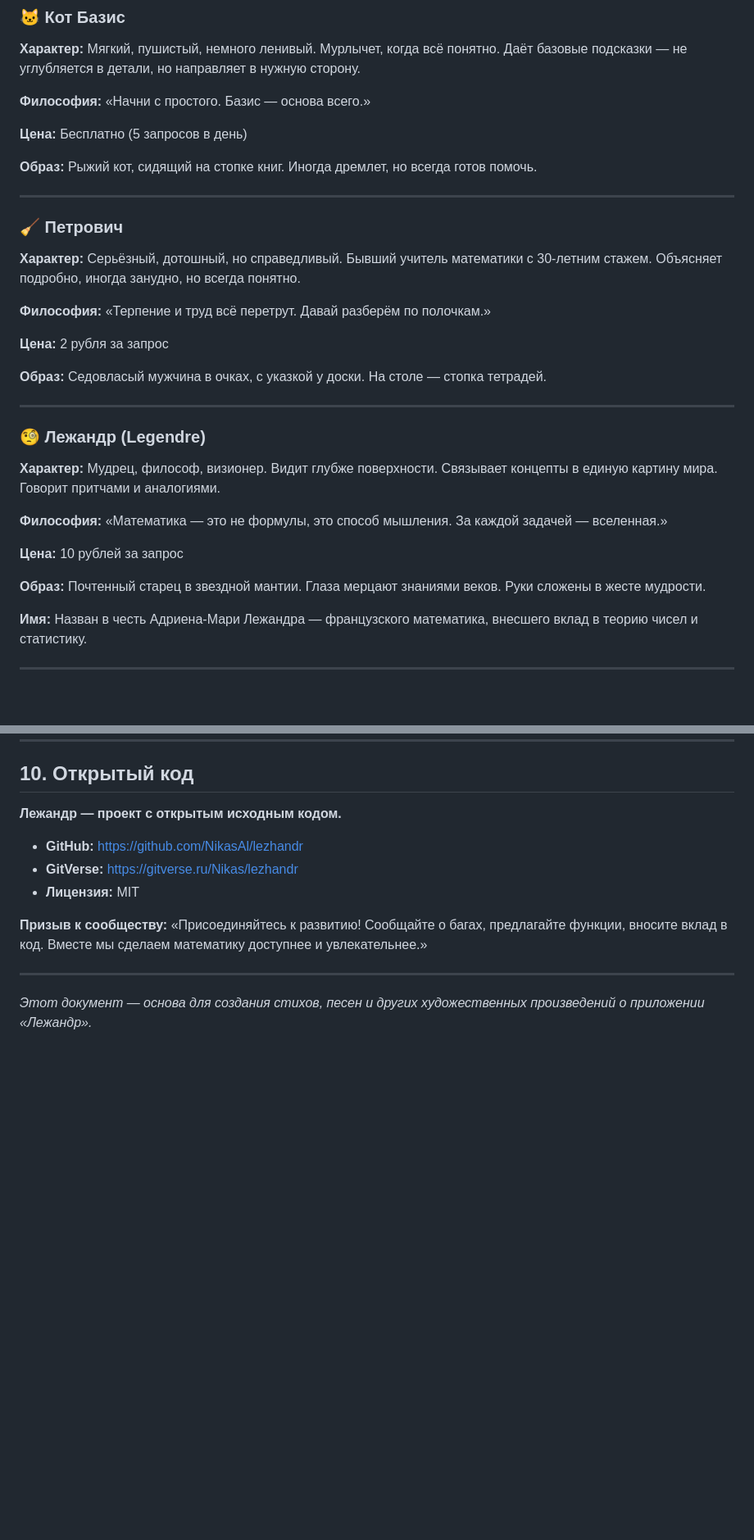
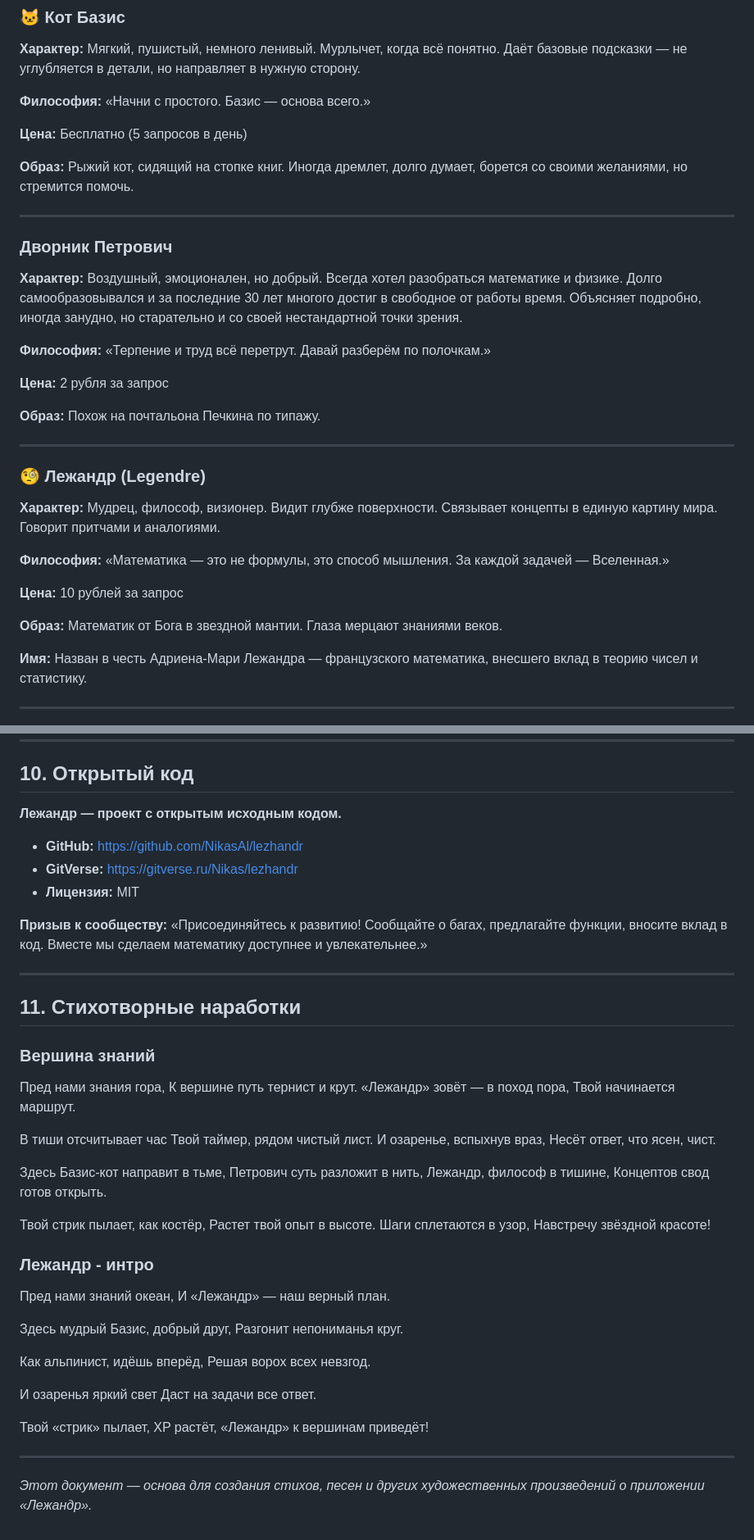
Before and after one commit to NikasAl/lezhandr, a Markdown page: docs/APP_SOUL.md, 2 parts joined by grey strips. Shown at 82% size. Drawn GitHub-style; blank space fills up the shorter version.

```diff
--- a/docs/APP_SOUL.md
+++ b/docs/APP_SOUL.md
@@ -105,29 +105,29 @@ _Документ для создания художественных прои
 
 **Цена:** Бесплатно (5 запросов в день)
 
-**Образ:** Рыжий кот, сидящий на стопке книг. Иногда дремлет, но всегда готов помочь.
+**Образ:** Рыжий кот, сидящий на стопке книг. Иногда дремлет, долго думает, борется со своими желаниями, но стремится помочь.
 
 ---
 
-### 🧹 Петрович
-**Характер:** Серьёзный, дотошный, но справедливый. Бывший учитель математики с 30-летним стажем. Объясняет подробно, иногда занудно, но всегда понятно.
+### Дворник Петрович
+**Характер:** Воздушный, эмоционален, но добрый. Всегда хотел разобраться математике и физике. Долго самообразовывался и за последние 30 лет многого достиг в свободное от работы время. Объясняет подробно, иногда занудно, но старательно и со своей нестандартной точки зрения.
 
 **Философия:** «Терпение и труд всё перетрут. Давай разберём по полочкам.»
 
 **Цена:** 2 рубля за запрос
 
-**Образ:** Седовласый мужчина в очках, с указкой у доски. На столе — стопка тетрадей.
+**Образ:** Похож на почтальона Печкина по типажу.
 
 ---
 
 ### 🧐 Лежандр (Legendre)
 **Характер:** Мудрец, философ, визионер. Видит глубже поверхности. Связывает концепты в единую картину мира. Говорит притчами и аналогиями.
 
-**Философия:** «Математика — это не формулы, это способ мышления. За каждой задачей — вселенная.»
+**Философия:** «Математика — это не формулы, это способ мышления. За каждой задачей — Вселенная.»
 
 **Цена:** 10 рублей за запрос
 
-**Образ:** Почтенный старец в звездной мантии. Глаза мерцают знаниями веков. Руки сложены в жесте мудрости.
+**Образ:** Математик от Бога в звездной мантии. Глаза мерцают знаниями веков.
 
 **Имя:** Назван в честь Адриена-Мари Лежандра — французского математика, внесшего вклад в теорию чисел и статистику.
 
@@ -258,4 +258,45 @@ _Документ для создания художественных прои
 
 ---
 
+## 11. Стихотворные наработки
+
+### Вершина знаний
+Пред нами знания гора,
+К вершине путь тернист и крут.
+«Лежандр» зовёт — в поход пора,
+Твой начинается маршрут.
+
+В тиши отсчитывает час
+Твой таймер, рядом чистый лист.
+И озаренье, вспыхнув враз,
+Несёт ответ, что ясен, чист.
+
+Здесь Базис-кот направит в тьме,
+Петрович суть разложит в нить,
+Лежандр, философ в тишине,
+Концептов свод готов открыть.
+
+Твой стрик пылает, как костёр,
+Растет твой опыт в высоте.
+Шаги сплетаются в узор,
+Навстречу звёздной красоте!
+
+### Лежандр - интро
+Пред нами знаний океан,
+И «Лежандр» — наш верный план.
+
+Здесь мудрый Базис, добрый друг,
+Разгонит непониманья круг.
+
+Как альпинист, идёшь вперёд,
+Решая ворох всех невзгод.
+
+И озаренья яркий свет
+Даст на задачи все ответ.
+
+Твой «стрик» пылает, XP растёт,
+«Лежандр» к вершинам приведёт!
+
+---
+
 *Этот документ — основа для создания стихов, песен и других художественных произведений о приложении «Лежандр».*
```
Also changed, not shown: other parts of docs/APP_SOUL.md (+10 -10 lines), docs/MentalMathIdea.md (added, +307 -0 lines).
